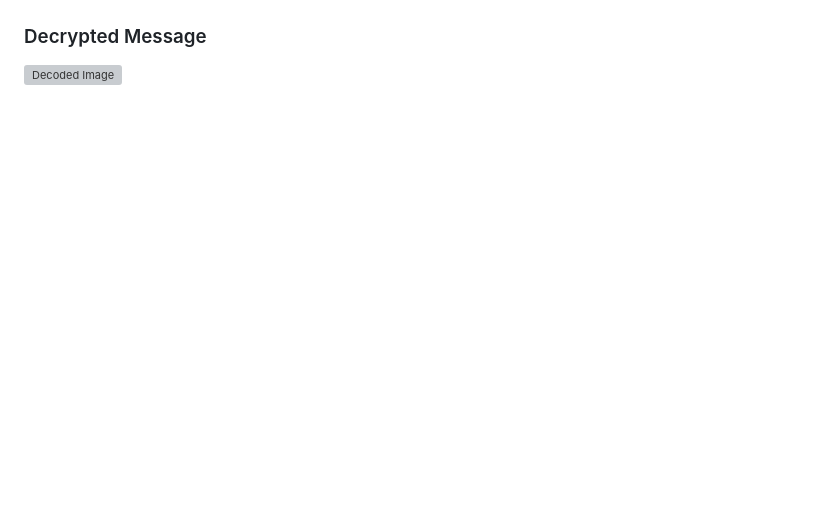
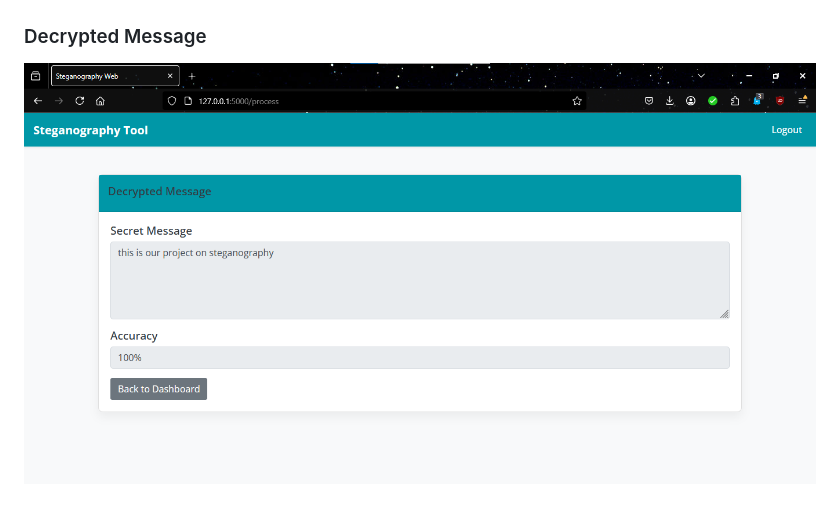
Before and after one commit to niruja-bhandari/Image-Steganography, a Markdown page: README.md, the part around the change. Rendered like a GitHub page; blank space fills up the shorter version; grey boxes are pictures that could not be loaded.

```diff
--- a/README.md
+++ b/README.md
@@ -448,4 +448,4 @@ Developed as an Image Steganography project using Flask, AES encryption, LSB emb
 ![Decode](screenshots/decode.png)
 
 ### Decrypted Message
-![Decoded Image](screenshots/decoded-image.png)
+![Decoded Image](screenshots/decoded-message.png)
```
